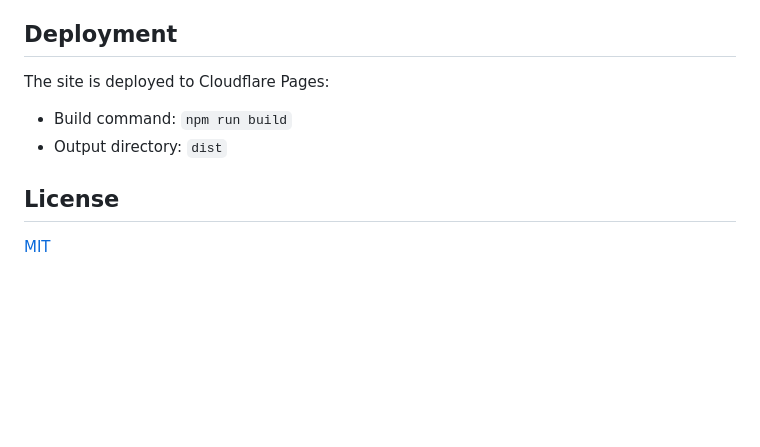
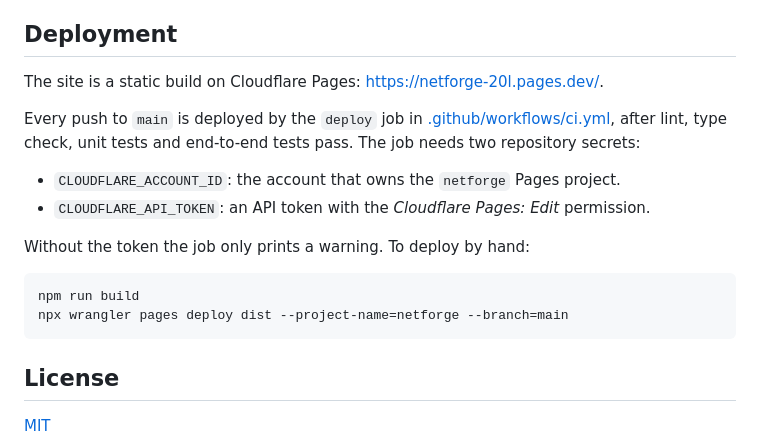
Before and after one commit to asimkaya/netforge, a Markdown page: README.md, the part around one of its changes. GitHub-like rendering; blank space fills up the shorter version.

````diff
--- a/README.md
+++ b/README.md
@@ -41,10 +56,21 @@ Read [CONTRIBUTING.md](CONTRIBUTING.md) before opening a pull request, and
 
 ## Deployment
 
-The site is deployed to Cloudflare Pages:
+The site is a static build on Cloudflare Pages: <https://netforge-20l.pages.dev/>.
 
-- Build command: `npm run build`
-- Output directory: `dist`
+Every push to `main` is deployed by the `deploy` job in
+[.github/workflows/ci.yml](.github/workflows/ci.yml), after lint, type check, unit tests
+and end-to-end tests pass. The job needs two repository secrets:
+
+- `CLOUDFLARE_ACCOUNT_ID`: the account that owns the `netforge` Pages project.
+- `CLOUDFLARE_API_TOKEN`: an API token with the _Cloudflare Pages: Edit_ permission.
+
+Without the token the job only prints a warning. To deploy by hand:
+
+```bash
+npm run build
+npx wrangler pages deploy dist --project-name=netforge --branch=main
+```
 
 ## License
 
````
Also changed, not shown: other parts of README.md (+15 -0 lines), docs/screenshots/company.png (added), docs/screenshots/guided-task.png (added), docs/screenshots/simulation.png (added), docs/screenshots/terminal.png (added).
